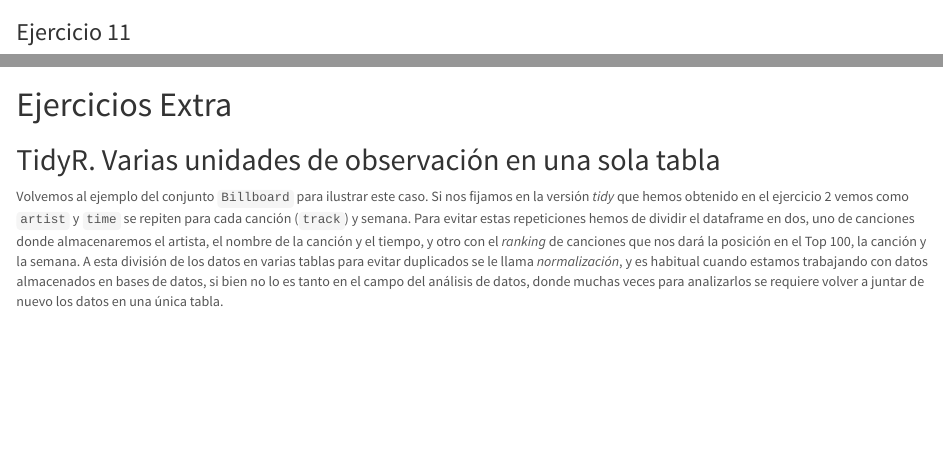
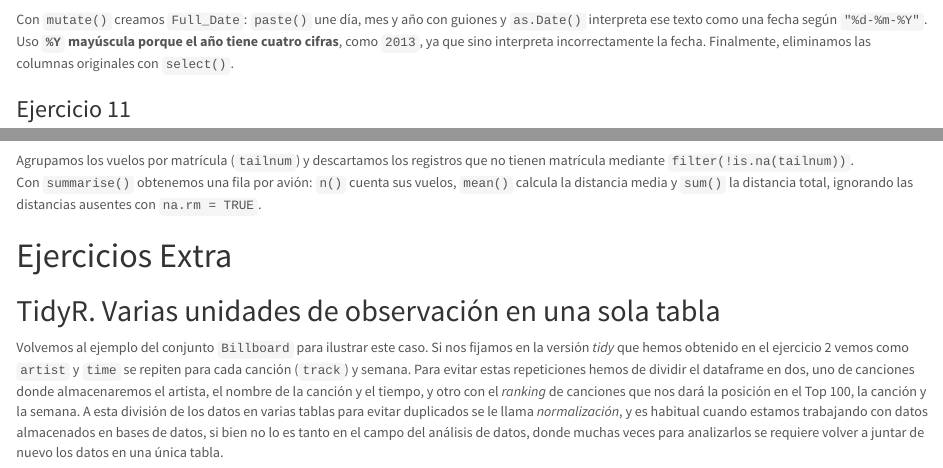
Before and after one commit to BoverPau333/Practica3y4, an R Markdown document (Practica3y4_Organizando_ManejandoDatos_MarselJuan.Rmd): the page in a window 1100 px wide, from 12500 px down, and a second part further down, joined at a grey line. Rendered offline with R 4.5, knitr and Pandoc, with nearby package versions; code that draws random numbers runs with fixed seeds of ours; some code elsewhere in the file could not run offline.

Commit message:
ej extra 1 done

````diff
--- a/Practica3y4_Organizando_ManejandoDatos_MarselJuan.Rmd
+++ b/Practica3y4_Organizando_ManejandoDatos_MarselJuan.Rmd
@@ -483,6 +483,8 @@
 head(flights)
 
 ```
+Con `mutate()` creamos `Full_Date`: `paste()` une día, mes y año con guiones y `as.Date()` interpreta ese texto como una fecha según `"%d-%m-%Y"`.
+Uso **`%Y` mayúscula porque el año tiene cuatro cifras**, como `2013`, ya que sino interpreta incorrectamente la fecha. Finalmente, eliminamos las columnas originales con `select()`.
 
 ### Ejercicio 11
 
@@ -496,7 +498,8 @@
 head(total_flights)
 
 ```
-
+Agrupamos los vuelos por matrícula (`tailnum`) y descartamos los registros que no tienen matrícula mediante `filter(!is.na(tailnum))`.
+Con `summarise()` obtenemos una fila por avión: `n()` cuenta sus vuelos, `mean()` calcula la distancia media y `sum()` la distancia total, ignorando las distancias ausentes con `na.rm = TRUE`.
 
 # Ejercicios Extra
 
````
